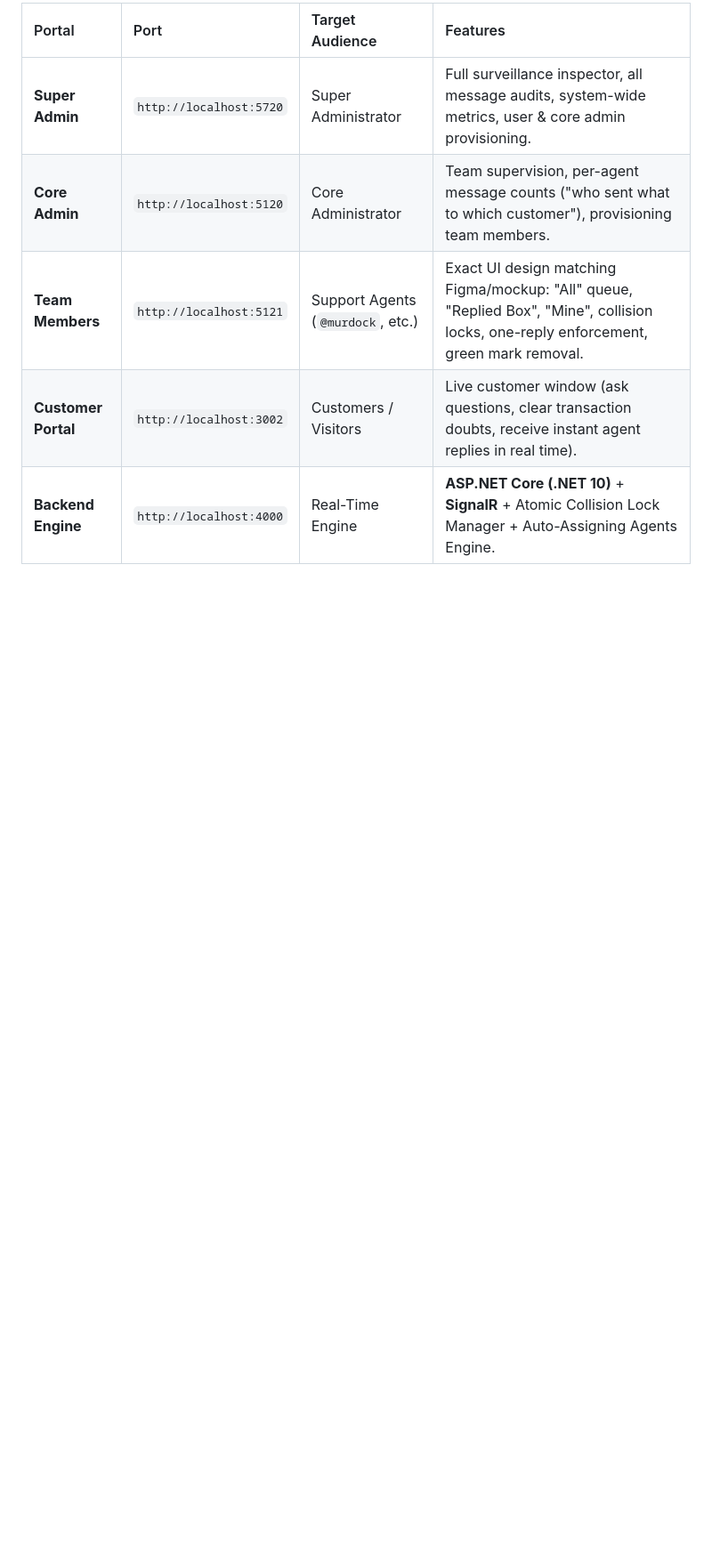
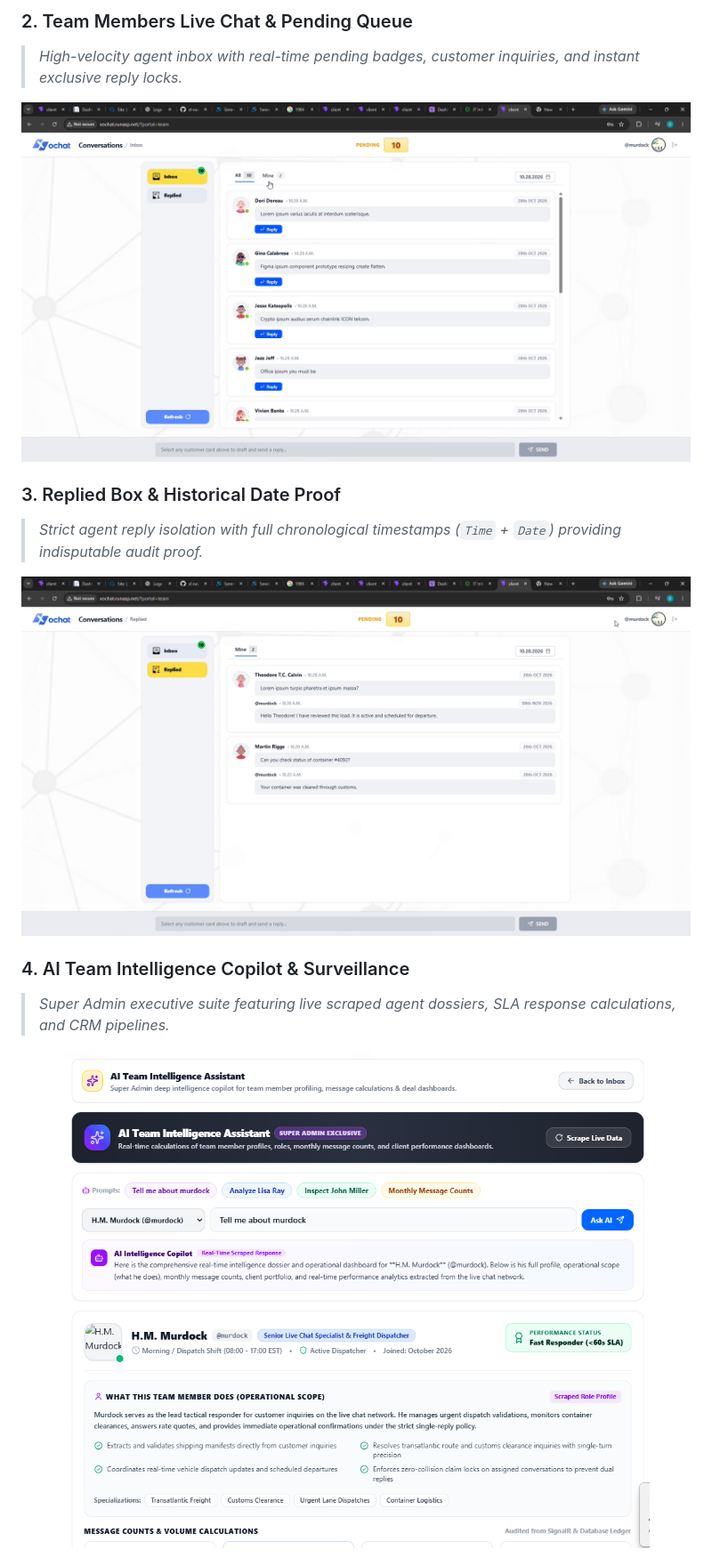
Before and after one commit to d-navanith/xochat, a Markdown page: README.md, the part around one of its changes. Shown at 89% size. Rendered like a GitHub page; pictures changed too: docs/screenshots/02-team-inbox.png (added), docs/screenshots/03-team-replied.png (added), docs/screenshots/04-ai-intelligence.png (added); blank space fills up the shorter version.

Commit message:
docs: add screenshots and update README with architecture and deployment guide

```diff
--- a/README.md
+++ b/README.md
@@ -10,8 +29,19 @@ The system runs 4 dedicated application endpoints for each user role and custome
 
-| Portal | Port | Target Audience | Features |
-| :--- | :--- | :--- | :--- |
-| **Super Admin** | `http://localhost:5720` | Super Administrator | Full surveillance inspector, all message audits, system-wide metrics, user & core admin provisioning. |
-| **Core Admin** | `http://localhost:5120` | Core Administrator | Team supervision, per-agent message counts ("who sent what to which customer"), provisioning team members. |
-| **Team Members** | `http://localhost:5121` | Support Agents (`@murdock`, etc.) | Exact UI design matching Figma/mockup: "All" queue, "Replied Box", "Mine", collision locks, one-reply enforcement, green mark removal. |
-| **Customer Portal** | `http://localhost:3002` | Customers / Visitors | Live customer window (ask questions, clear transaction doubts, receive instant agent replies in real time). |
-| **Backend Engine** | `http://localhost:4000` | Real-Time Engine | **ASP.NET Core (.NET 10)** + **SignalR** + Atomic Collision Lock Manager + Auto-Assigning Agents Engine. |
+### 2. Team Members Live Chat & Pending Queue
+> *High-velocity agent inbox with real-time pending badges, customer inquiries, and instant exclusive reply locks.*
+<p align="center">
+  <img src="docs/screenshots/02-team-inbox.png" alt="Team Members Live Chat & Pending Queue" width="800" />
+</p>
+
+### 3. Replied Box & Historical Date Proof
+> *Strict agent reply isolation with full chronological timestamps (`Time` + `Date`) providing indisputable audit proof.*
+<p align="center">
+  <img src="docs/screenshots/03-team-replied.png" alt="Team Members Replied Tab with Date Proof" width="800" />
+</p>
+
+### 4. AI Team Intelligence Copilot & Surveillance
+> *Super Admin executive suite featuring live scraped agent dossiers, SLA response calculations, and CRM pipelines.*
+<p align="center">
+  <img src="docs/screenshots/04-ai-intelligence.png" alt="AI Team Intelligence Assistant" width="800" />
+</p>
+
```
Also changed, not shown: other parts of README.md (+142 -37 lines), docs/screenshots/01-customer-welcome.png (added), docs/screenshots/05-team-login.png (added).
